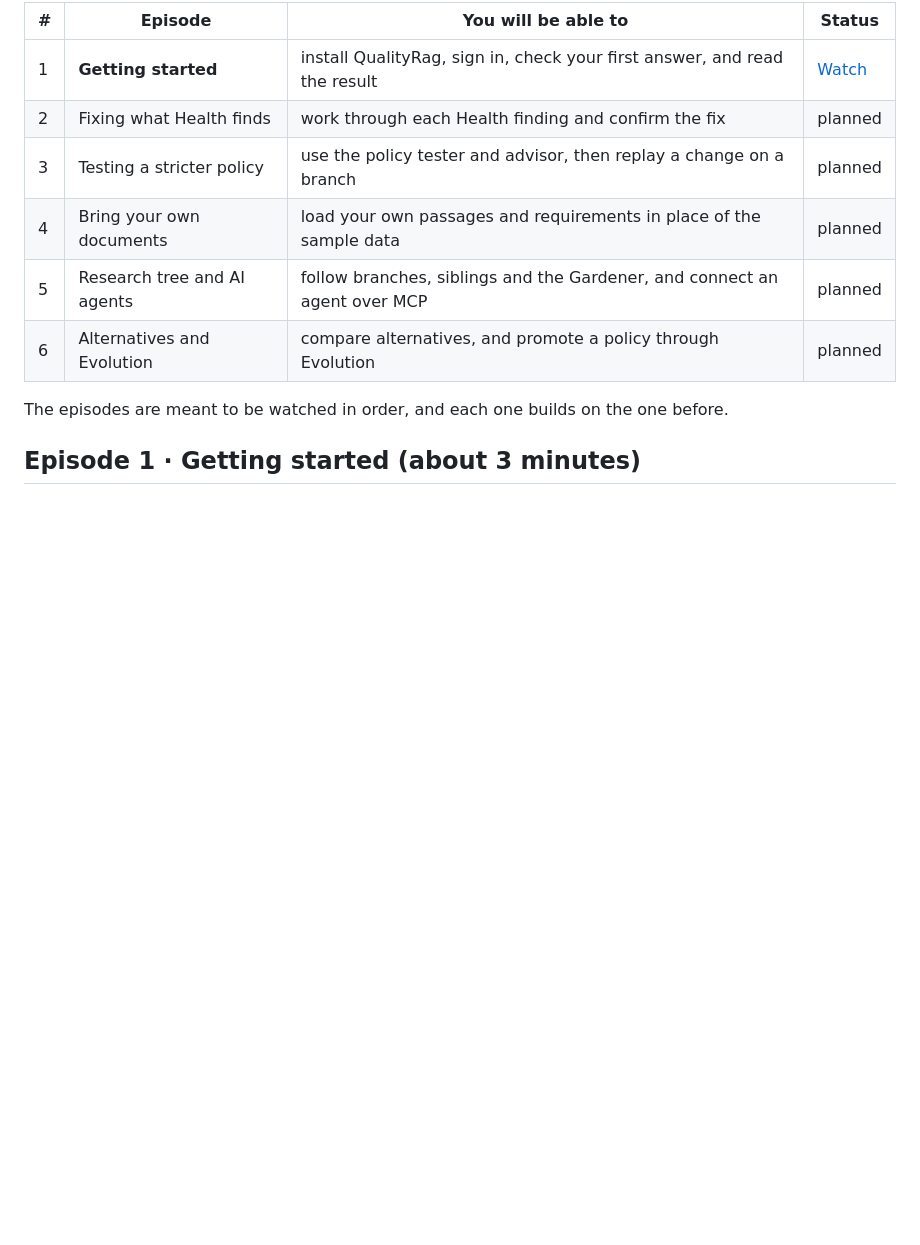
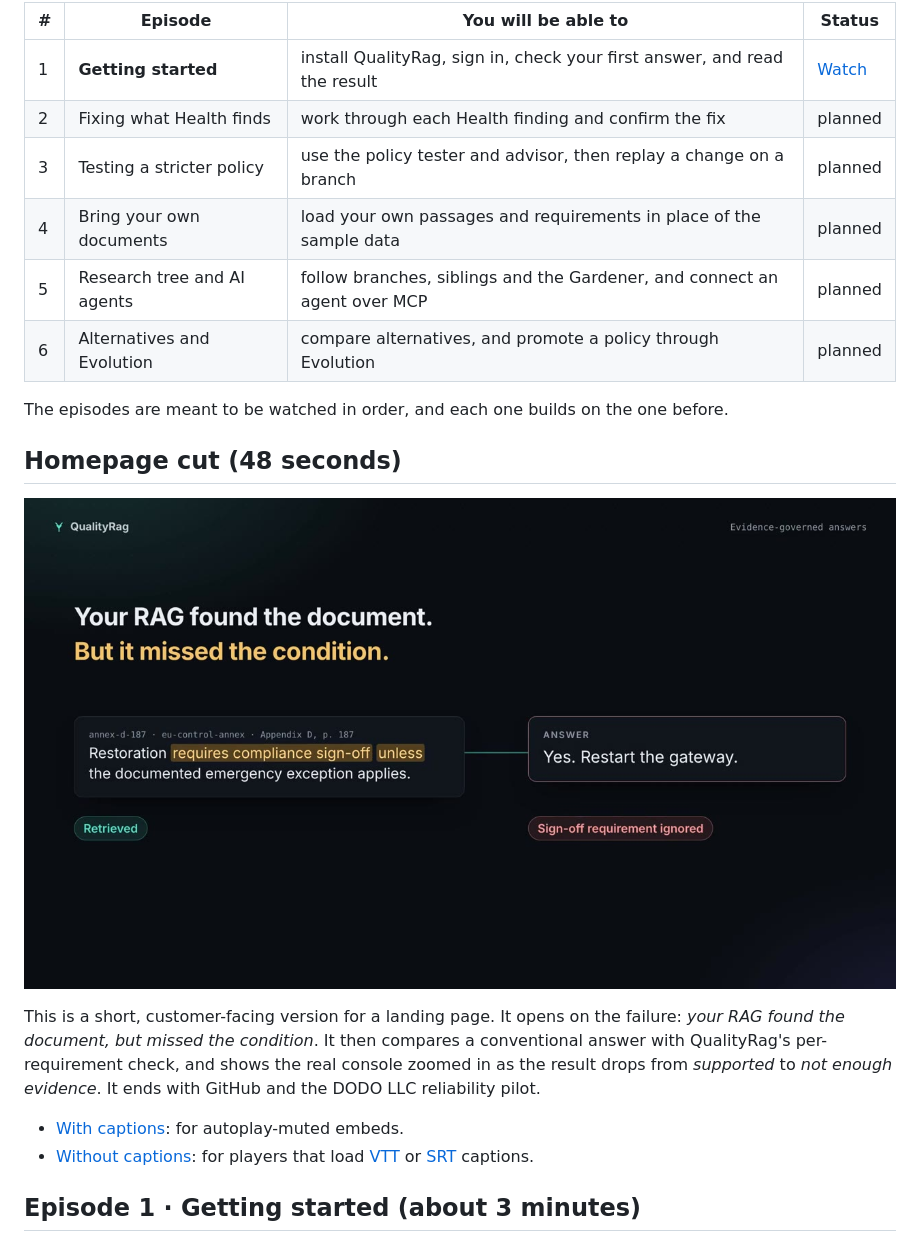
Before and after one commit to cyrillesaxo/QualityRag, a Markdown page: docs/training/README.md, the part around the change. Drawn GitHub-style; pictures changed too: docs/training/homepage-45s/poster.jpg (added); blank space fills up the shorter version.

Commit message:
Add a 48-second homepage cut and renderer support for it
Opens on the failure, shows conventional RAG vs QualityRag's
per-requirement check within 17 seconds, films the real console
zoomed in as the result drops to "not enough evidence", and ends
on GitHub plus the DODO LLC reliability pilot.

Renderer: off-camera console prep steps, per-scene zoom crop,
caption text separate from spoken text, and a brand override.

Co-Authored-By: Claude Opus 5.5 <noreply@anthropic.com>
Claude-Session: https://claude.ai/code/session_014DXYCDmn9M88UNcn5gP93W

```diff
--- a/docs/training/README.md
+++ b/docs/training/README.md
@@ -12,6 +12,15 @@ This is a short animated course, made for people who are new to QualityRag. No p
 | 6 | Alternatives and Evolution | compare alternatives, and promote a policy through Evolution | planned |
 
 The episodes are meant to be watched in order, and each one builds on the one before.
+
+## Homepage cut (48 seconds)
+
+[![QualityRag homepage cut](homepage-45s/poster.jpg)](homepage-45s/qualityrag-homepage-45s.mp4)
+
+This is a short, customer-facing version for a landing page. It opens on the failure: *your RAG found the document, but missed the condition*. It then compares a conventional answer with QualityRag's per-requirement check, and shows the real console zoomed in as the result drops from *supported* to *not enough evidence*. It ends with GitHub and the DODO LLC reliability pilot.
+
+- [With captions](homepage-45s/qualityrag-homepage-45s.mp4): for autoplay-muted embeds.
+- [Without captions](homepage-45s/qualityrag-homepage-45s-nocaptions.mp4): for players that load [VTT](homepage-45s/qualityrag-homepage-45s.vtt) or [SRT](homepage-45s/qualityrag-homepage-45s.srt) captions.
 
 ## Episode 1 · Getting started (about 3 minutes)
 
```
Also changed, not shown: 7 other files.
